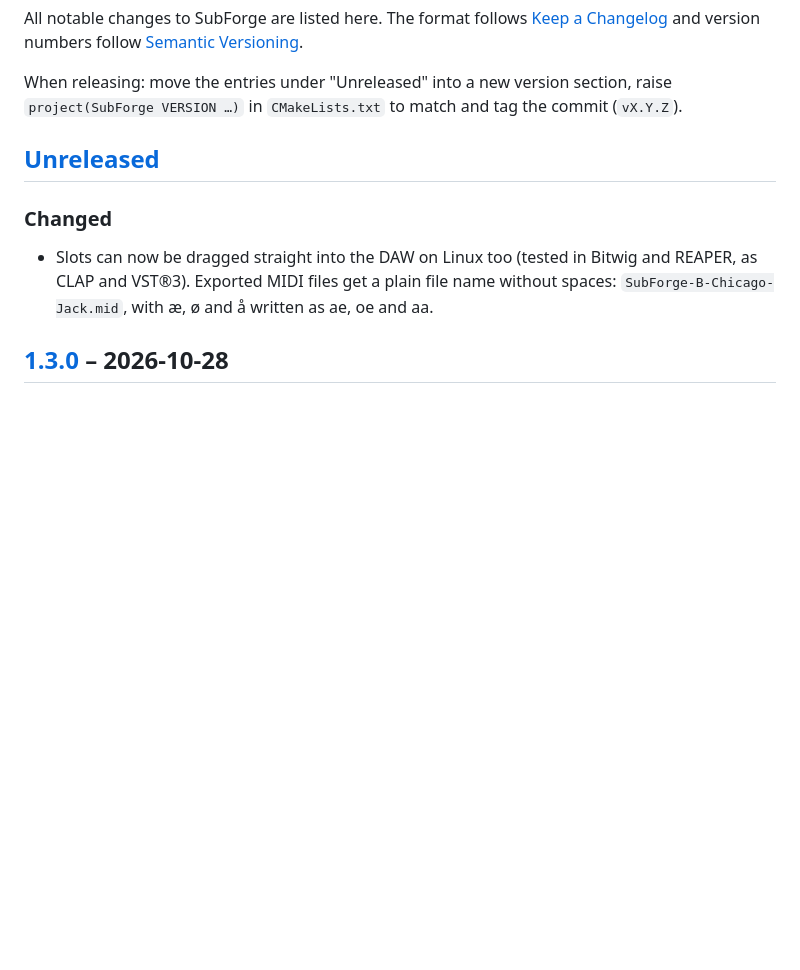
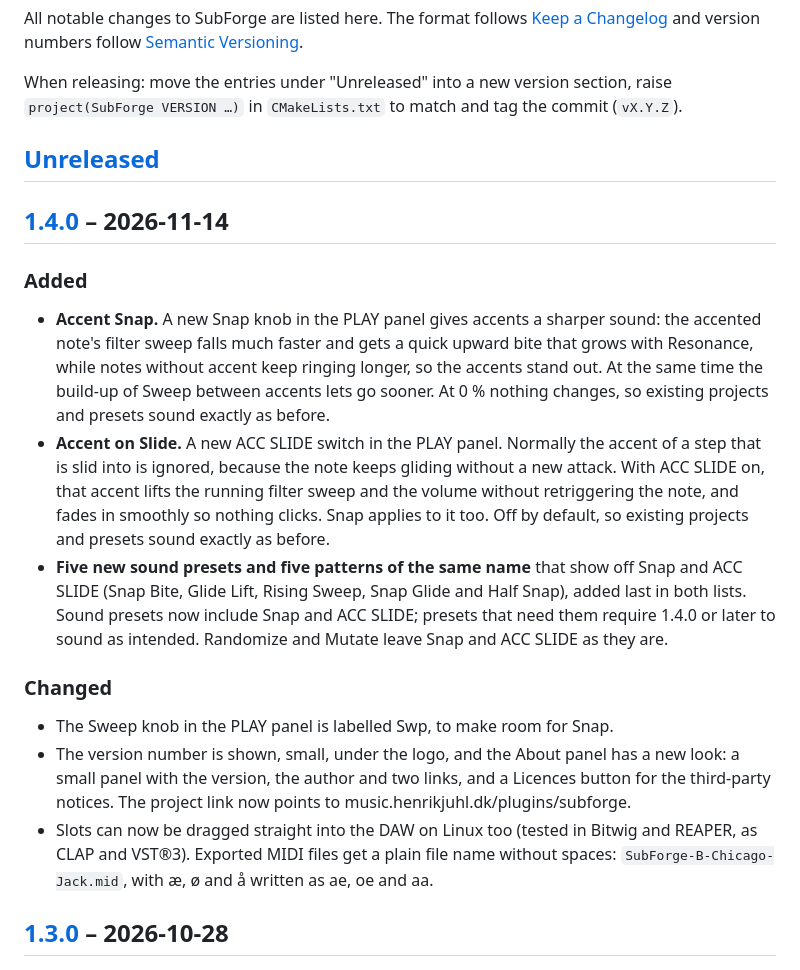
Before and after one commit to travisdk/SubForge, a Markdown page: CHANGELOG.md, the part around one of its changes. GitHub-like rendering; blank space fills up the shorter version.

```diff
--- a/CHANGELOG.md
+++ b/CHANGELOG.md
@@ -10,7 +10,33 @@ tag the commit (`vX.Y.Z`).
 
 ## [Unreleased]
 
+## [1.4.0] – 2026-11-14
+
+### Added
+- **Accent Snap.** A new Snap knob in the PLAY panel gives accents a sharper
+  sound: the accented note's filter sweep falls much faster and gets a quick
+  upward bite that grows with Resonance, while notes without accent keep
+  ringing longer, so the accents stand out. At the same time the build-up of
+  Sweep between accents lets go sooner. At 0 % nothing changes, so existing
+  projects and presets sound exactly as before.
+- **Accent on Slide.** A new ACC SLIDE switch in the PLAY panel. Normally the
+  accent of a step that is slid into is ignored, because the note keeps
+  gliding without a new attack. With ACC SLIDE on, that accent lifts the
+  running filter sweep and the volume without retriggering the note, and
+  fades in smoothly so nothing clicks. Snap applies to it too. Off by default,
+  so existing projects and presets sound exactly as before.
+- **Five new sound presets and five patterns of the same name** that show off
+  Snap and ACC SLIDE (Snap Bite, Glide Lift, Rising Sweep, Snap Glide and
+  Half Snap), added last in both lists. Sound presets now include Snap and
+  ACC SLIDE; presets that need them require 1.4.0 or later to sound as
+  intended. Randomize and Mutate leave Snap and ACC SLIDE as they are.
+
 ### Changed
+- The Sweep knob in the PLAY panel is labelled Swp, to make room for Snap.
+- The version number is shown, small, under the logo, and the About panel has a
+  new look: a small panel with the version, the author and two links, and a
+  Licences button for the third-party notices. The project link now points to
+  music.henrikjuhl.dk/plugins/subforge.
 - Slots can now be dragged straight into the DAW on Linux too (tested in Bitwig
   and REAPER, as CLAP and VST®3). Exported MIDI files get a plain file name
   without spaces: `SubForge-B-Chicago-Jack.mid`, with æ, ø and å written as ae,
```
Also changed, not shown: other parts of CHANGELOG.md (+2 -1 lines), README.md (+20 -2 lines), docs/images/screenshot.png, 2 other files.
